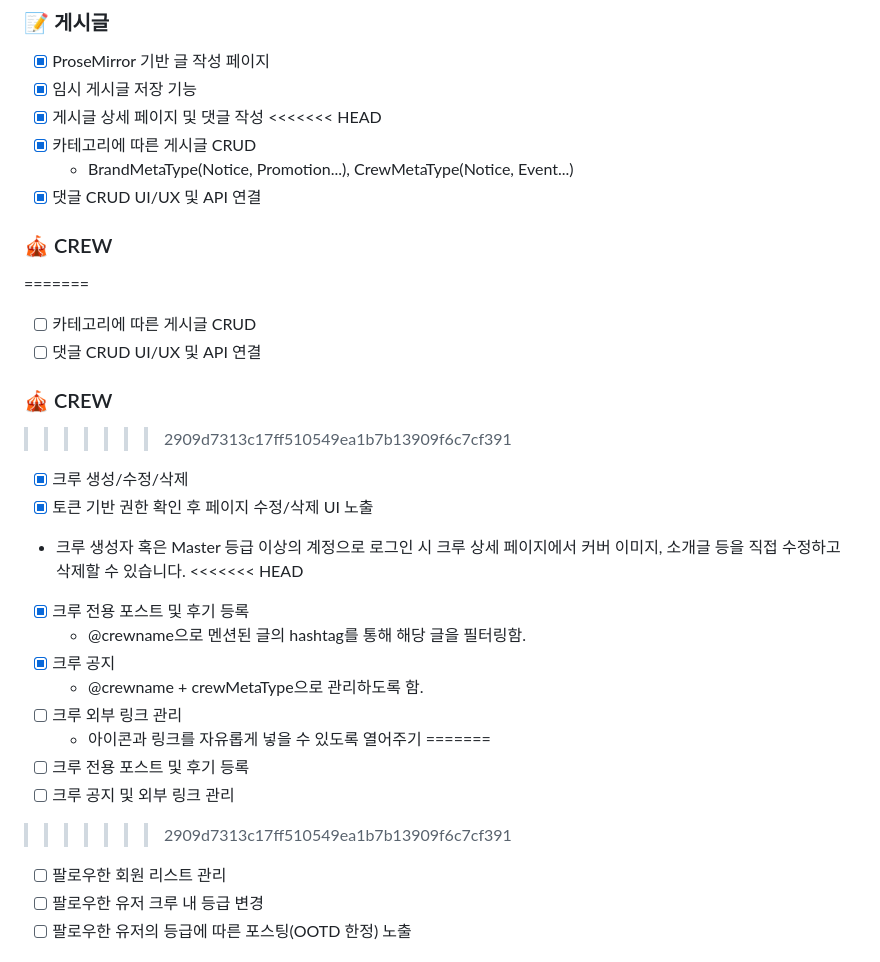
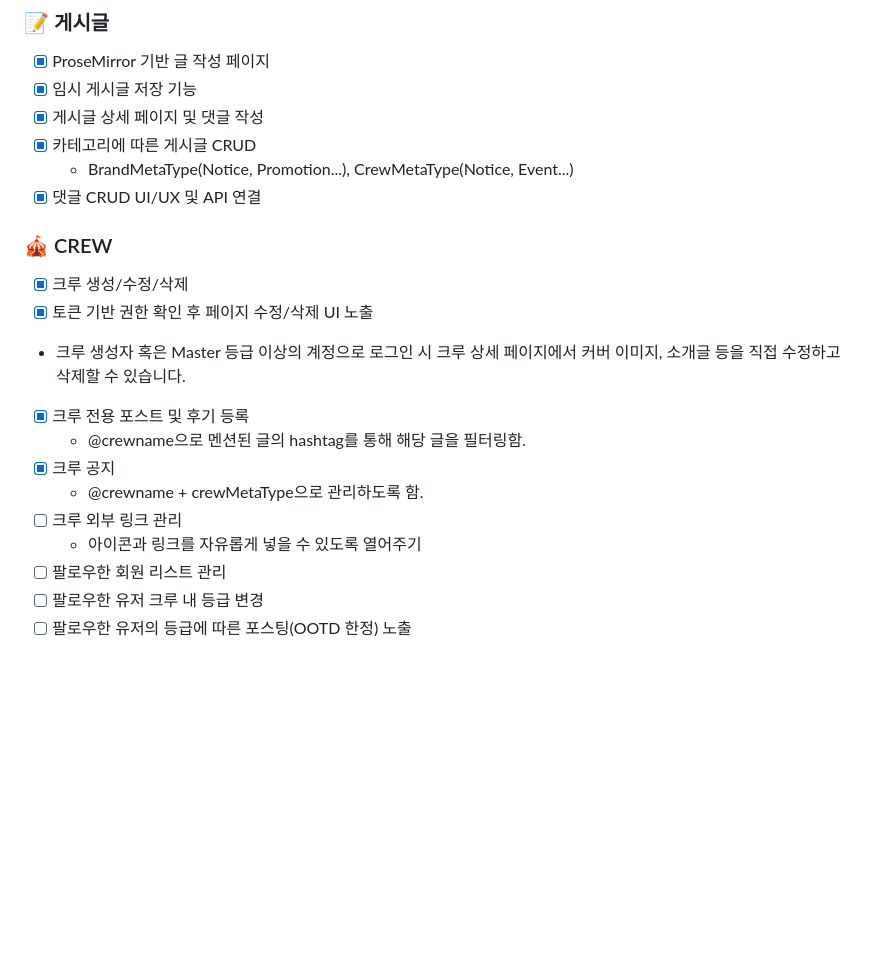
Before and after one commit to stylefolks/folks-frontend, a Markdown page: README.md, the part around the change. Drawn GitHub-style; blank space fills up the shorter version.

Commit message:
fix: readme

```diff
--- a/README.md
+++ b/README.md
@@ -31,34 +31,22 @@
 - [x] ProseMirror 기반 글 작성 페이지
 - [x] 임시 게시글 저장 기능
 - [x] 게시글 상세 페이지 및 댓글 작성
-<<<<<<< HEAD
 - [x] 카테고리에 따른 게시글 CRUD
   - BrandMetaType(Notice, Promotion...), CrewMetaType(Notice, Event...)
 - [x] 댓글 CRUD UI/UX 및 API 연결
 
 ### 🎪 CREW
 
-=======
-- [ ] 카테고리에 따른 게시글 CRUD
-- [ ] 댓글 CRUD UI/UX 및 API 연결
-
-### 🎪 CREW
->>>>>>> 2909d7313c17ff510549ea1b7b13909f6c7cf391
 - [x] 크루 생성/수정/삭제
 - [x] 토큰 기반 권한 확인 후 페이지 수정/삭제 UI 노출
 - 크루 생성자 혹은 Master 등급 이상의 계정으로 로그인 시 크루 상세 페이지에서
   커버 이미지, 소개글 등을 직접 수정하고 삭제할 수 있습니다.
-<<<<<<< HEAD
 - [x] 크루 전용 포스트 및 후기 등록
   - @crewname으로 멘션된 글의 hashtag를 통해 해당 글을 필터링함.
 - [x] 크루 공지
   - @crewname + crewMetaType으로 관리하도록 함.
 - [ ] 크루 외부 링크 관리
   - 아이콘과 링크를 자유롭게 넣을 수 있도록 열어주기
-=======
-- [ ] 크루 전용 포스트 및 후기 등록
-- [ ] 크루 공지 및 외부 링크 관리
->>>>>>> 2909d7313c17ff510549ea1b7b13909f6c7cf391
 - [ ] 팔로우한 회원 리스트 관리
 - [ ] 팔로우한 유저 크루 내 등급 변경
 - [ ] 팔로우한 유저의 등급에 따른 포스팅(OOTD 한정) 노출
```
